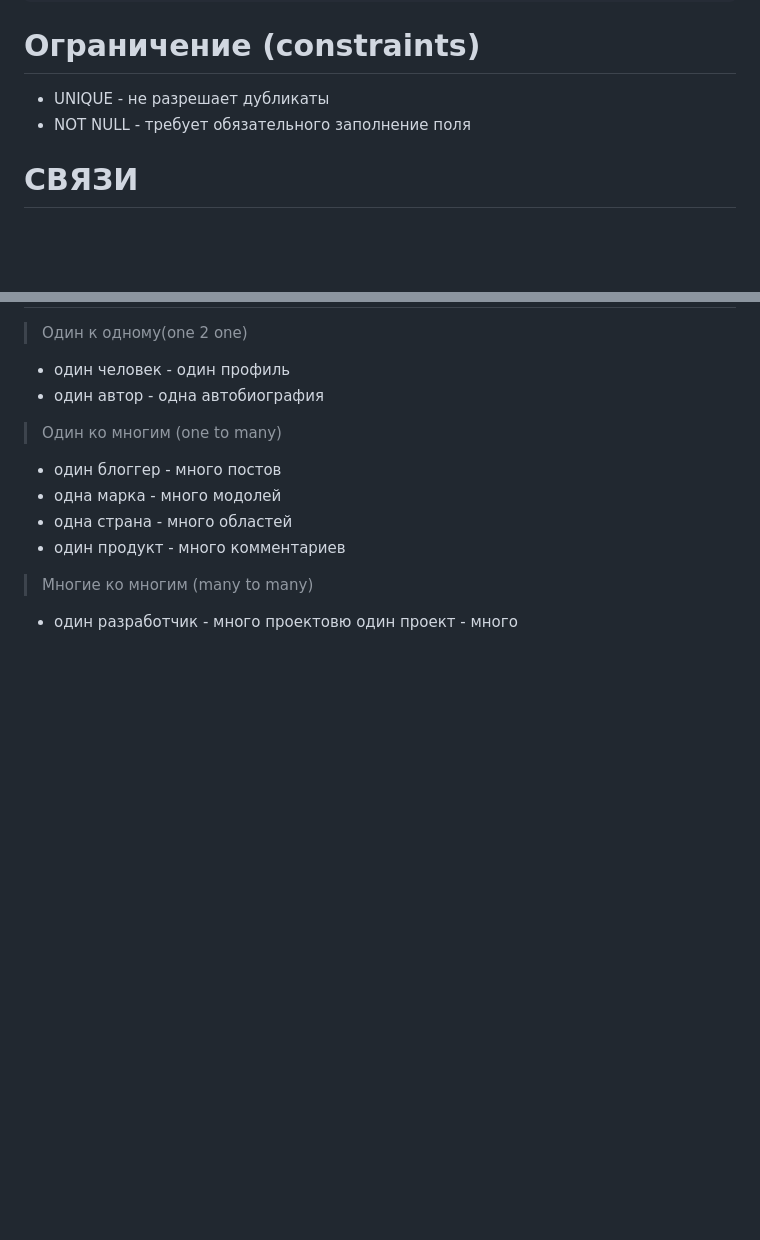
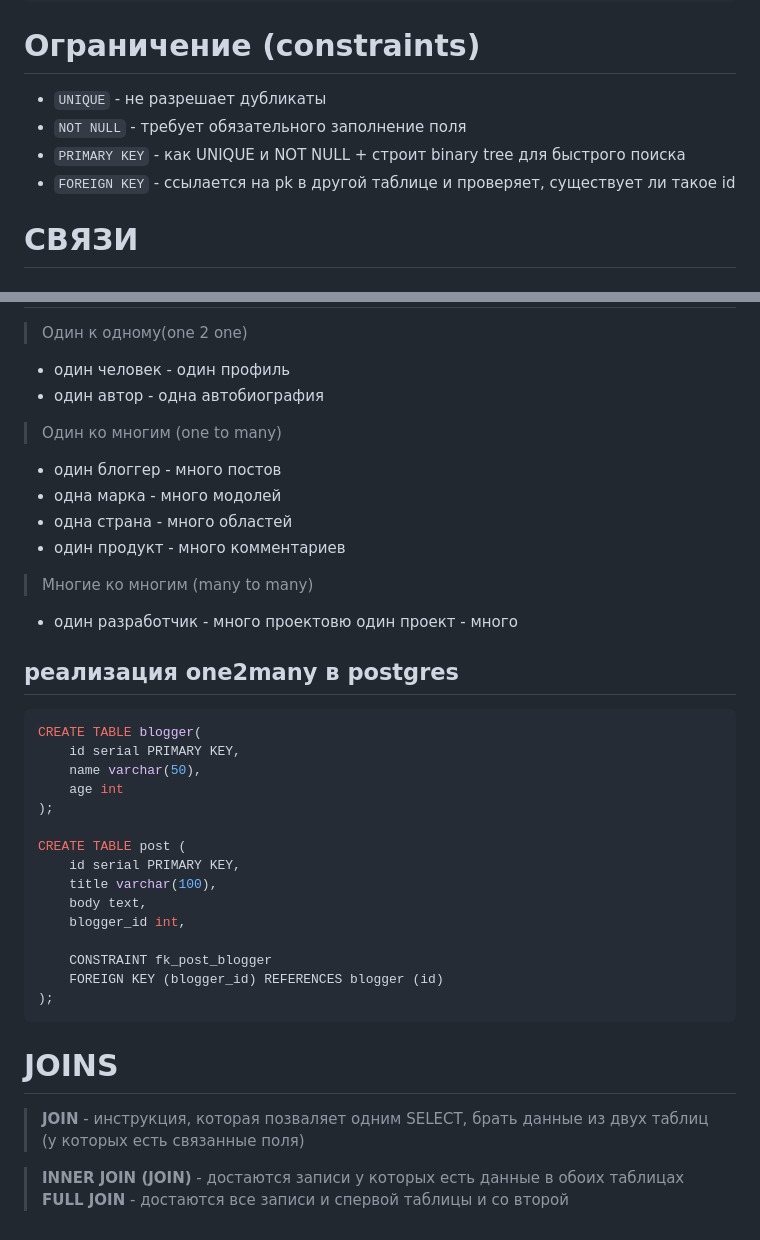
Before and after one commit to nurles07/python27-lections, a Markdown page: psql/README.md, 2 parts joined by grey strips. Drawn GitHub-style; blank space fills up the shorter version.

Commit message:
fk pk join

````diff
--- a/psql/README.md
+++ b/psql/README.md
@@ -132,8 +132,10 @@ ALTER TABLE name_of_table ALTER COLUMN col_name SET DATA TYPE new_type;
 ```
 
 # Ограничение (constraints)
-* UNIQUE - не разрешает дубликаты
-* NOT NULL - требует обязательного заполнение поля
+* `UNIQUE` - не разрешает дубликаты
+* `NOT NULL` - требует обязательного заполнение поля
+* `PRIMARY KEY` - как UNIQUE и NOT NULL + строит binary tree для быстрого поиска
+* `FOREIGN KEY` - ссылается на pk  в другой таблице и проверяет, существует ли такое id
 
 
 # СВЯЗИ
@@ -150,3 +152,28 @@ ALTER TABLE name_of_table ALTER COLUMN col_name SET DATA TYPE new_type;
 
 > Многие ко многим (many to many)
 * один разработчик - много проектовю один проект - много
+
+## реализация one2many в postgres
+```sql
+CREATE TABLE blogger(
+    id serial PRIMARY KEY,
+    name varchar(50),
+    age int
+);
+
+CREATE TABLE post (
+    id serial PRIMARY KEY,
+    title varchar(100),
+    body text,
+    blogger_id int,
+
+    CONSTRAINT fk_post_blogger
+    FOREIGN KEY (blogger_id) REFERENCES blogger (id)
+);
+```
+
+# JOINS
+> **JOIN** - инструкция, которая позваляет одним SELECT, брать данные из двух таблиц (у которых есть связанные поля)
+
+> **INNER JOIN (JOIN)** - достаются записи у которых есть данные в обоих таблицах
+>**FULL JOIN** - достаются все записи и спервой таблицы и со второй
````
